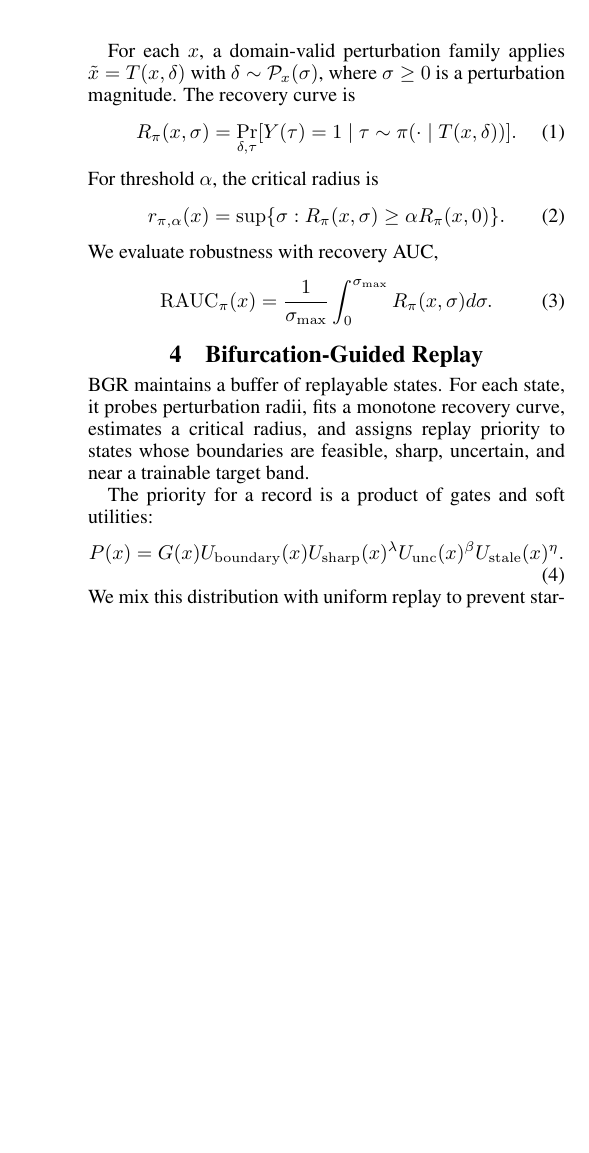
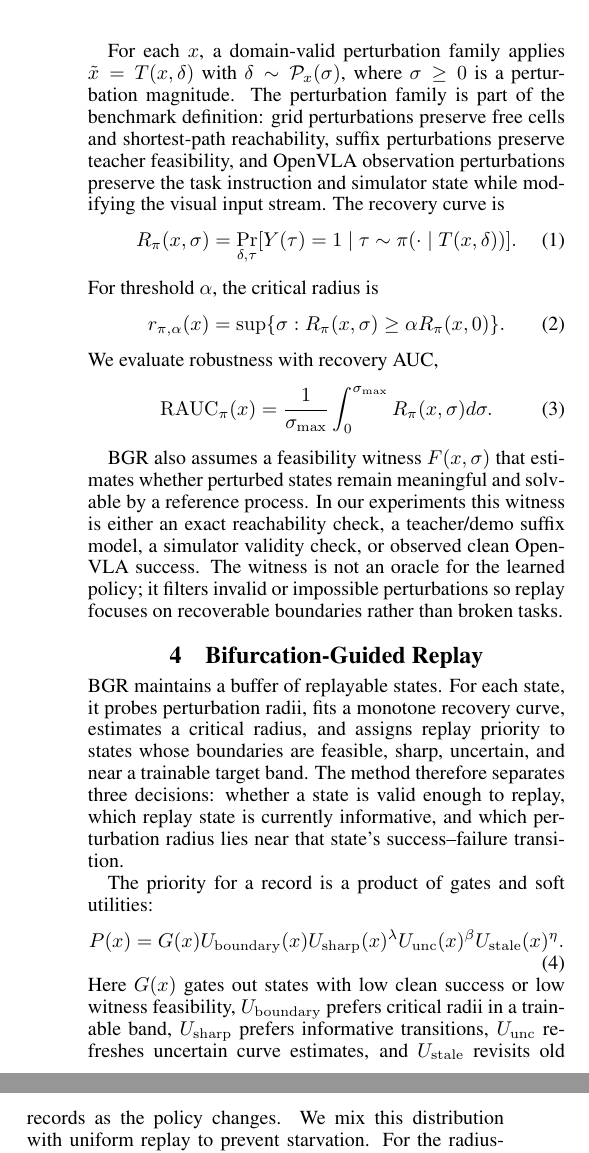
Before and after one commit to J0YY/bgr, a LaTeX paper (paper/main.tex): part of one column of page 2 of 4 before the commit and two parts of the columns of page 2 of 5 after it, the two joined at a grey line, cut so that both start at the same text, the shorter picture padded with empty space. Compiled offline with pdfLaTeX.

Commit message:
Clarify feasibility witnesses in BGR method

```diff
--- a/paper/main.tex
+++ b/paper/main.tex
@@ -52,7 +52,7 @@ BGR also connects to robustness training and robotics generalization. Domain ran
 
 Let $\pi_\theta$ be a sequential decision policy and let $Y(\tau)\in\{0,1\}$ denote terminal success for rollout $\tau$. A replayable decision state $x\in\mathcal{X}$ is any object from which evaluation or training can restart, such as an environment seed, simulator checkpoint, task prefix, or robot suffix state.
 
-For each $x$, a domain-valid perturbation family applies $\tilde{x}=T(x,\delta)$ with $\delta\sim\mathcal{P}_x(\sigma)$, where $\sigma\ge 0$ is a perturbation magnitude. The recovery curve is
+For each $x$, a domain-valid perturbation family applies $\tilde{x}=T(x,\delta)$ with $\delta\sim\mathcal{P}_x(\sigma)$, where $\sigma\ge 0$ is a perturbation magnitude. The perturbation family is part of the benchmark definition: grid perturbations preserve free cells and shortest-path reachability, suffix perturbations preserve teacher feasibility, and OpenVLA observation perturbations preserve the task instruction and simulator state while modifying the visual input stream. The recovery curve is
 \begin{equation}
 R_\pi(x,\sigma)=
 \Pr_{\delta,\tau}[Y(\tau)=1 \mid \tau \sim \pi(\cdot \mid T(x,\delta))].
@@ -66,9 +66,11 @@ We evaluate robustness with recovery AUC,
 \mathrm{RAUC}_\pi(x)=\frac{1}{\sigma_{\max}}\int_0^{\sigma_{\max}} R_\pi(x,\sigma)d\sigma.
 \end{equation}
 
+BGR also assumes a feasibility witness $F(x,\sigma)$ that estimates whether perturbed states remain meaningful and solvable by a reference process. In our experiments this witness is either an exact reachability check, a teacher/demo suffix model, a simulator validity check, or observed clean OpenVLA success. The witness is not an oracle for the learned policy; it filters invalid or impossible perturbations so replay focuses on recoverable boundaries rather than broken tasks.
+
 \section{Bifurcation-Guided Replay}
 
-BGR maintains a buffer of replayable states. For each state, it probes perturbation radii, fits a monotone recovery curve, estimates a critical radius, and assigns replay priority to states whose boundaries are feasible, sharp, uncertain, and near a trainable target band.
+BGR maintains a buffer of replayable states. For each state, it probes perturbation radii, fits a monotone recovery curve, estimates a critical radius, and assigns replay priority to states whose boundaries are feasible, sharp, uncertain, and near a trainable target band. The method therefore separates three decisions: whether a state is valid enough to replay, which replay state is currently informative, and which perturbation radius lies near that state's success--failure transition.
 
 \begin{figure}[t]
 \small
@@ -88,7 +90,7 @@ The priority for a record is a product of gates and soft utilities:
 P(x)=G(x)U_{\mathrm{boundary}}(x)U_{\mathrm{sharp}}(x)^\lambda
 U_{\mathrm{unc}}(x)^\beta U_{\mathrm{stale}}(x)^\eta.
 \end{equation}
-We mix this distribution with uniform replay to prevent starvation.
+Here $G(x)$ gates out states with low clean success or low witness feasibility, $U_{\mathrm{boundary}}$ prefers critical radii in a trainable band, $U_{\mathrm{sharp}}$ prefers informative transitions, $U_{\mathrm{unc}}$ refreshes uncertain curve estimates, and $U_{\mathrm{stale}}$ revisits old records as the policy changes. We mix this distribution with uniform replay to prevent starvation. For the radius-level decision, BGR samples from a mixture centered at $\hat r_\alpha(x)$ with clean, easier, harder, and broad-radius coverage components; ablations test which part is responsible for the gains.
 
 \section{Experiments}
 
```
